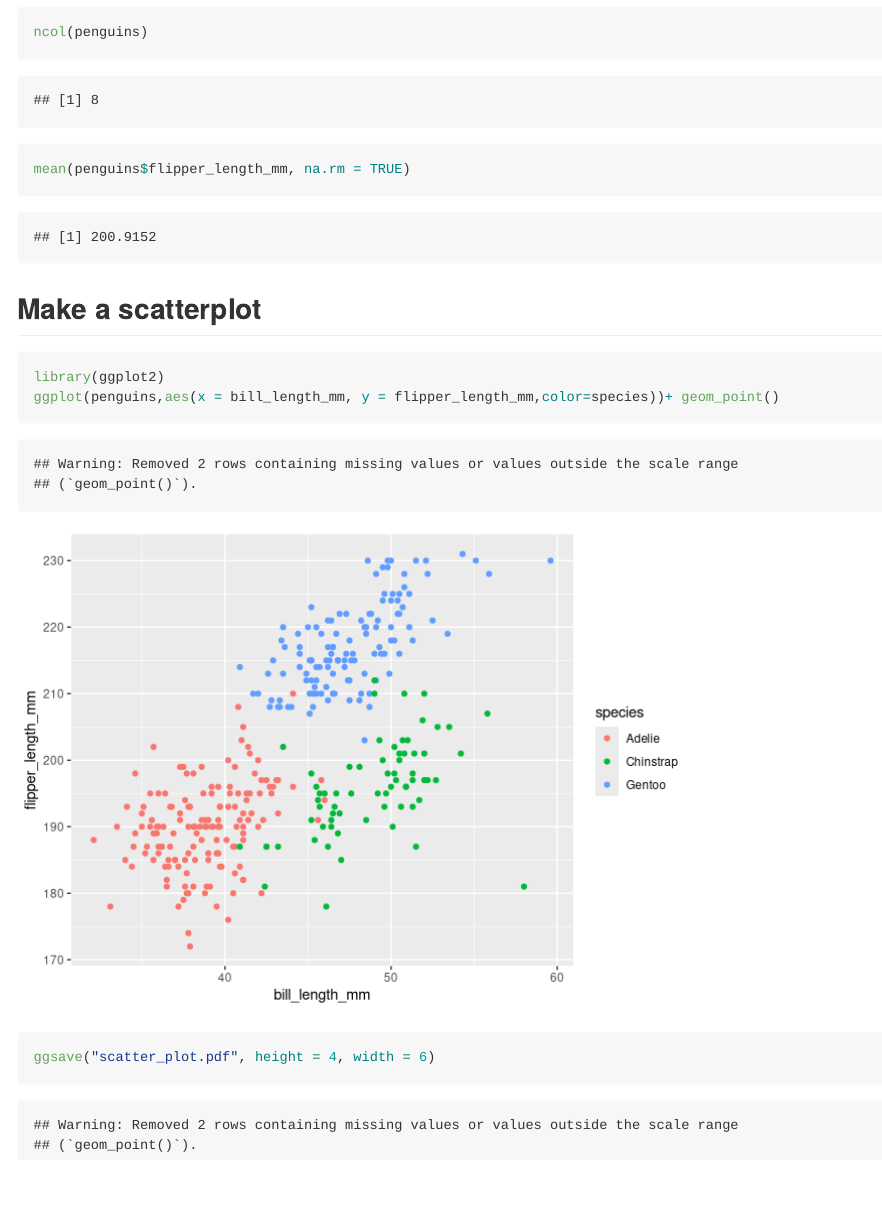
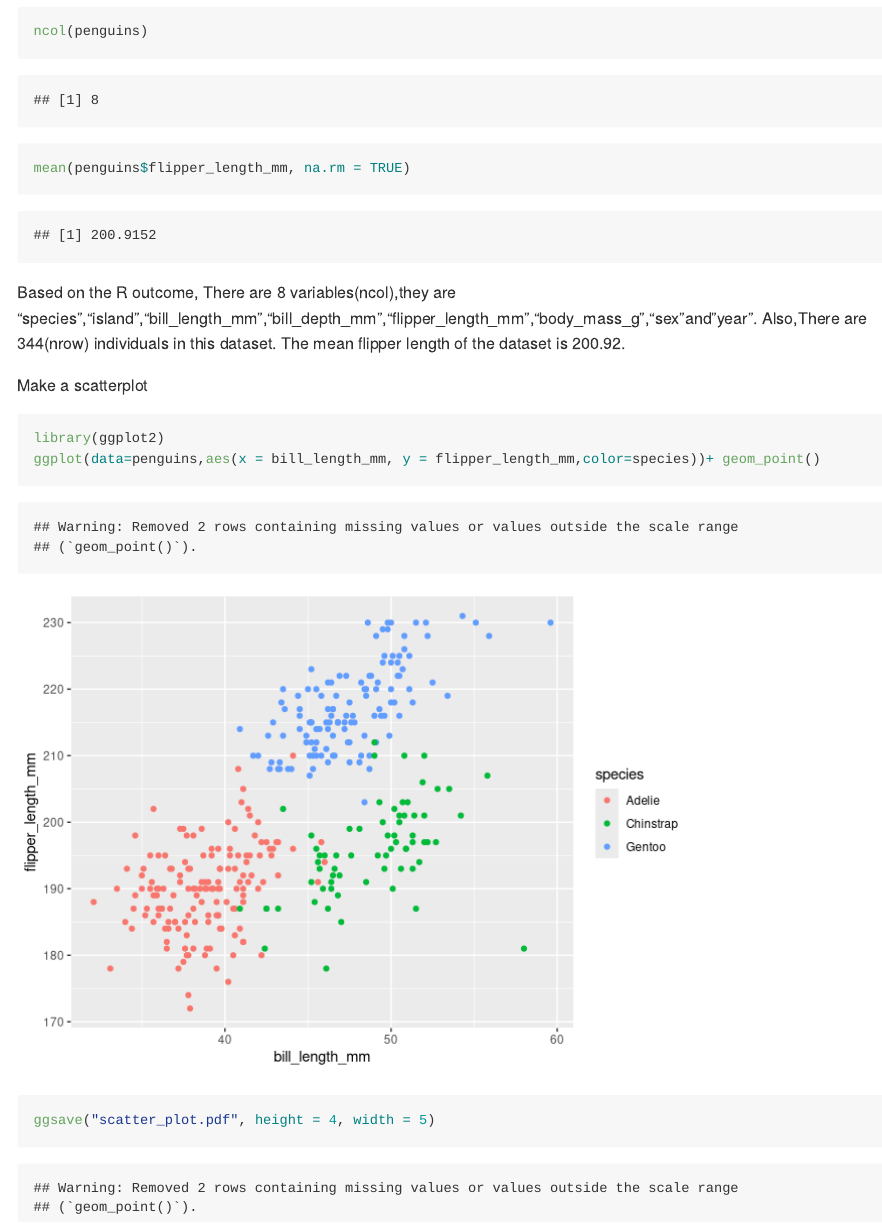
Before and after one commit to hw2861/p8105_hw1_hw2861, an R Markdown document (p8105_hw1_2861.Rmd): the page in a window 1100 px wide, from 1430 px down before the commit and from 1360 px down after it, so that both start at the same text. Rendered offline with R 4.5, knitr and Pandoc, with nearby package versions.

Commit message:
I have added an explanation and answer to question 1.

````diff
--- a/p8105_hw1_2861.Rmd
+++ b/p8105_hw1_2861.Rmd
@@ -17,9 +17,17 @@ ncol(penguins)
 mean(penguins$flipper_length_mm, na.rm = TRUE)
 ```
 
-## Make a scatterplot##
+Based on the R outcome,
+There are 8 variables(ncol),they are
+"species","island","bill_length_mm","bill_depth_mm","flipper_length_mm","body_mass_g","sex"and"year".
+Also,There are 344(nrow) individuals in this dataset.
+The mean flipper length of the dataset is 200.92.
+
+
+
+Make a scatterplot
 ```{r}
 library(ggplot2)
-ggplot(penguins,aes(x = bill_length_mm, y = flipper_length_mm,color=species))+ geom_point()
-ggsave("scatter_plot.pdf", height = 4, width = 6)
+ggplot(data=penguins,aes(x = bill_length_mm, y = flipper_length_mm,color=species))+ geom_point()
+ggsave("scatter_plot.pdf", height = 4, width = 5)
 ```
````
Also changed, not shown: scatter_plot.pdf, p8105_hw1_2861.Rmd (4 more changed lines).
